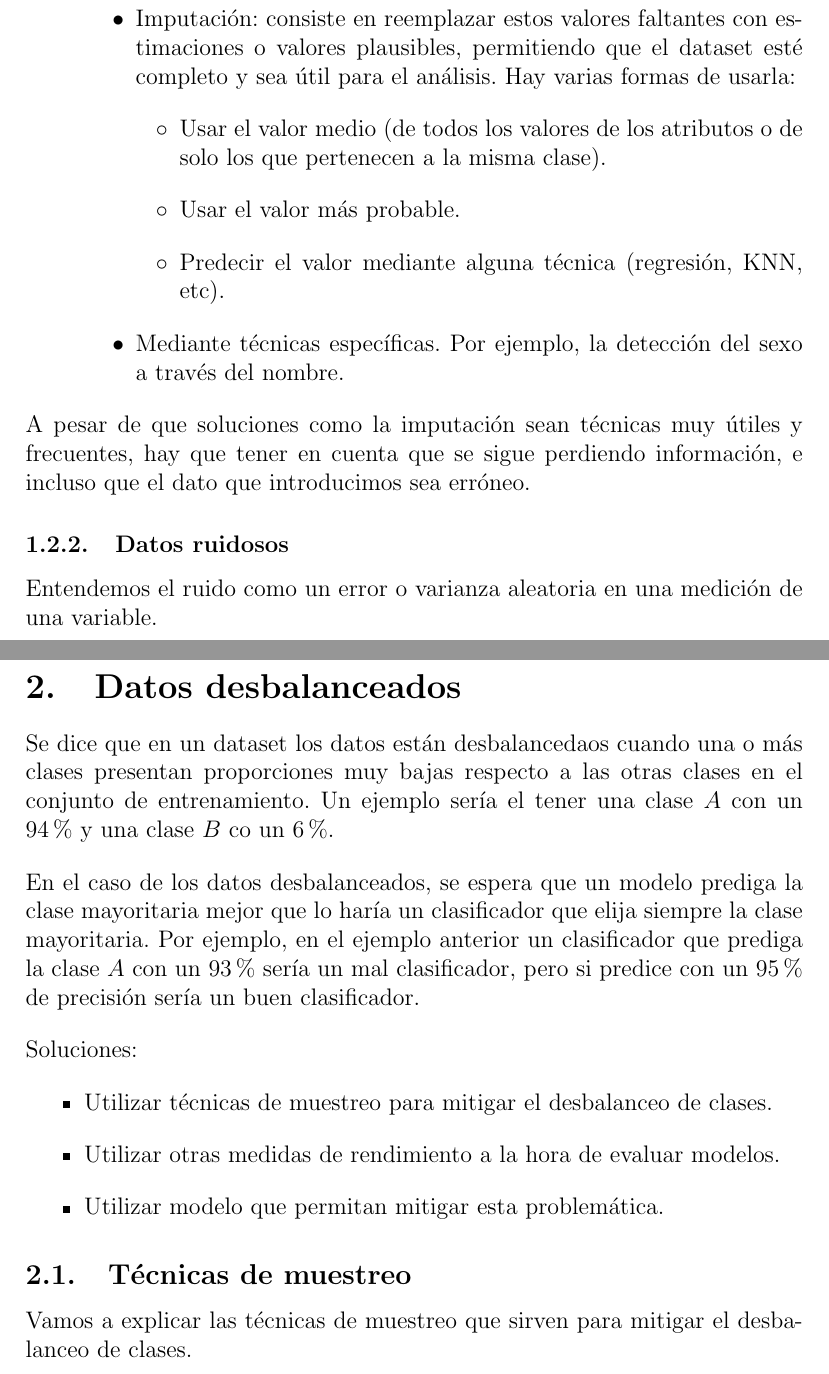
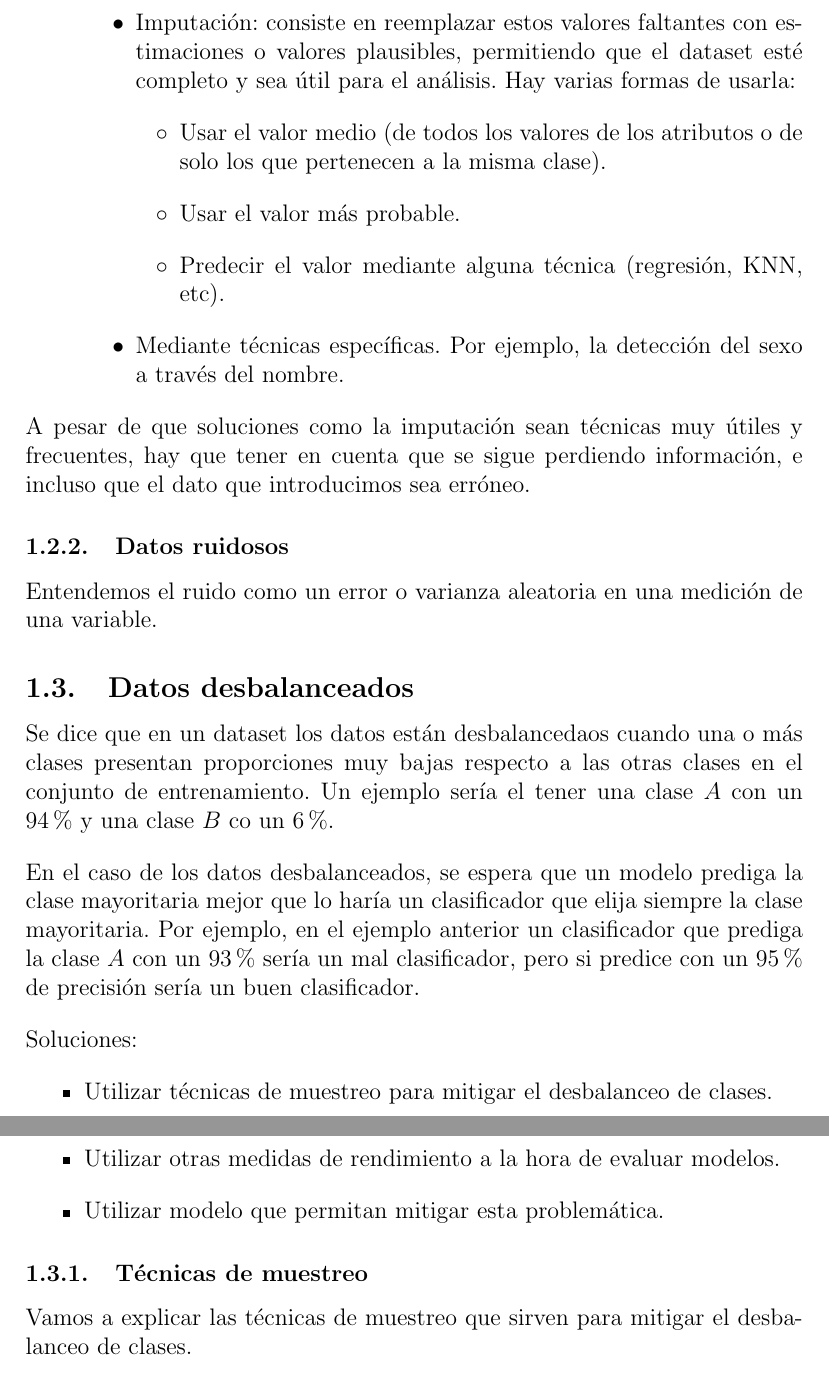
Before and after one commit to juanluserra/master_bigdata, a LaTeX document (MINERIA DE DATOS/Teoría/apuntes.tex): two parts of pages 5 and 6 of 7 before the commit and two parts of pages 5 and 6 of 6 after it, joined at a grey line, cut so that both start at the same text. Compiled offline with pdfLaTeX.

Commit message:
apuntes mineria de datos (actualizacion)

```diff
--- a/MINERIA DE DATOS/Teoría/apuntes.tex
+++ b/MINERIA DE DATOS/Teoría/apuntes.tex
@@ -126,8 +126,7 @@ A pesar de que soluciones como la imputación sean técnicas muy útiles y frecu
 \subsubsection{Datos ruidosos}
 Entendemos el ruido como un error o varianza aleatoria en una medición de una variable.
 
-\newpage
-\section{Datos desbalanceados}
+\subsection{Datos desbalanceados}
 
 Se dice que en un dataset los datos están desbalancedaos cuando una o más clases presentan proporciones muy bajas respecto a las otras clases en el conjunto de entrenamiento. Un ejemplo sería el tener una clase $A$ con un 94\% y una clase $B$ co un 6\%.
 
@@ -140,7 +139,7 @@ Soluciones:
     \item Utilizar modelo que permitan mitigar esta problemática.
 \end{itemize}
 
-\subsection{Técnicas de muestreo}
+\subsubsection{Técnicas de muestreo}
 Vamos a explicar las técnicas de muestreo que sirven para mitigar el desbalanceo de clases.
 \begin{itemize}
     \item \textbf{Técnicas básicas:}
```
Also changed, not shown: MINERIA DE DATOS/Teoría/ComparacionModelos.pdf (added), MINERIA DE DATOS/Teoría/Evaluacion.pdf (added), MINERIA DE DATOS/Teoría/ReduccionDimensionalidad_MD.pdf (added), MINERIA DE DATOS/Teoría/apuntes.tex (2 more changed lines), 2 other files.
